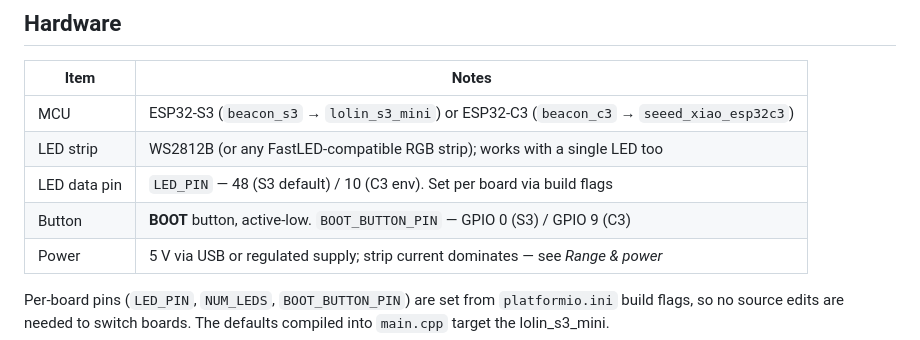
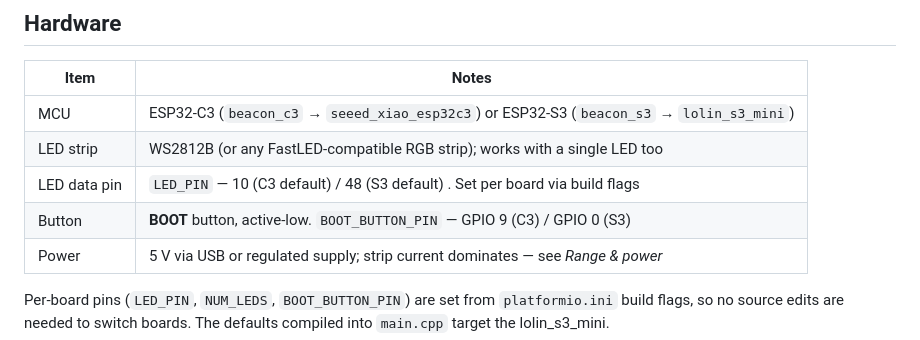
Before and after one commit to fabianhugo/beacon_espidf, a Markdown page: README.md, the part around the change. Drawn GitHub-style.

```diff
--- a/README.md
+++ b/README.md
@@ -47,10 +47,10 @@ a long press starts pairing, a very long press forgets all pairings.
 
 | Item | Notes |
 |---|---|
-| MCU | ESP32-S3 (`beacon_s3` → `lolin_s3_mini`) or ESP32-C3 (`beacon_c3` → `seeed_xiao_esp32c3`) |
+| MCU | ESP32-C3 (`beacon_c3` → `seeed_xiao_esp32c3`) or  ESP32-S3 (`beacon_s3` → `lolin_s3_mini`) |
 | LED strip | WS2812B (or any FastLED-compatible RGB strip); works with a single LED too |
-| LED data pin | `LED_PIN` — 48 (S3 default) / 10 (C3 env). Set per board via build flags |
-| Button | **BOOT** button, active-low. `BOOT_BUTTON_PIN` — GPIO 0 (S3) / GPIO 9 (C3) |
+| LED data pin | `LED_PIN` —  10 (C3 default) / 48 (S3 default) . Set per board via build flags |
+| Button | **BOOT** button, active-low. `BOOT_BUTTON_PIN` — GPIO 9 (C3) / GPIO 0 (S3)  |
 | Power | 5 V via USB or regulated supply; strip current dominates — see *Range & power* |
 
 Per-board pins (`LED_PIN`, `NUM_LEDS`, `BOOT_BUTTON_PIN`) are set from
```
